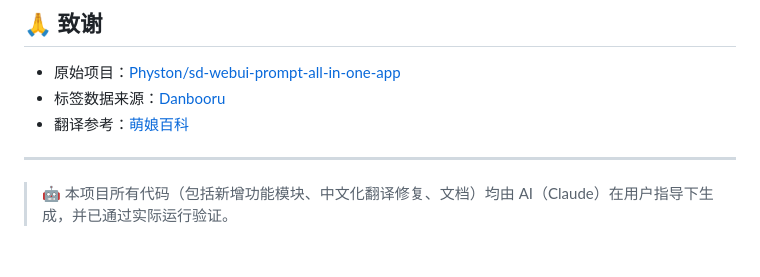
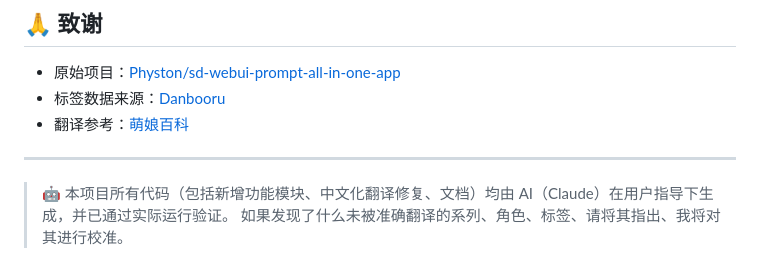
Before and after one commit to buxiangyaohaoming/sd-webui-prompt-all-in-one-app-bxyhm, a Markdown page: README_CN.MD, the part around the change. Rendered like a GitHub page.

```diff
--- a/README_CN.MD
+++ b/README_CN.MD
@@ -145,3 +145,4 @@ sd-webui-prompt-all-in-one-app/
 ---
 
 > 🤖 本项目所有代码（包括新增功能模块、中文化翻译修复、文档）均由 AI（Claude）在用户指导下生成，并已通过实际运行验证。
+> 如果发现了什么未被准确翻译的系列、角色、标签、请将其指出、我将对其进行校准。
```
